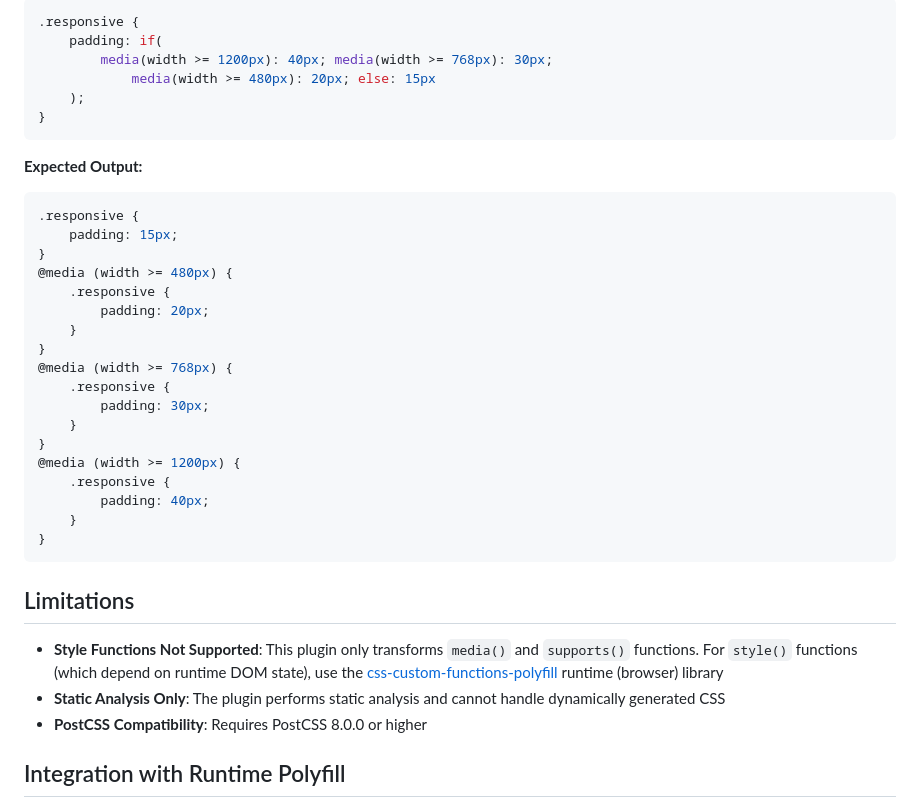
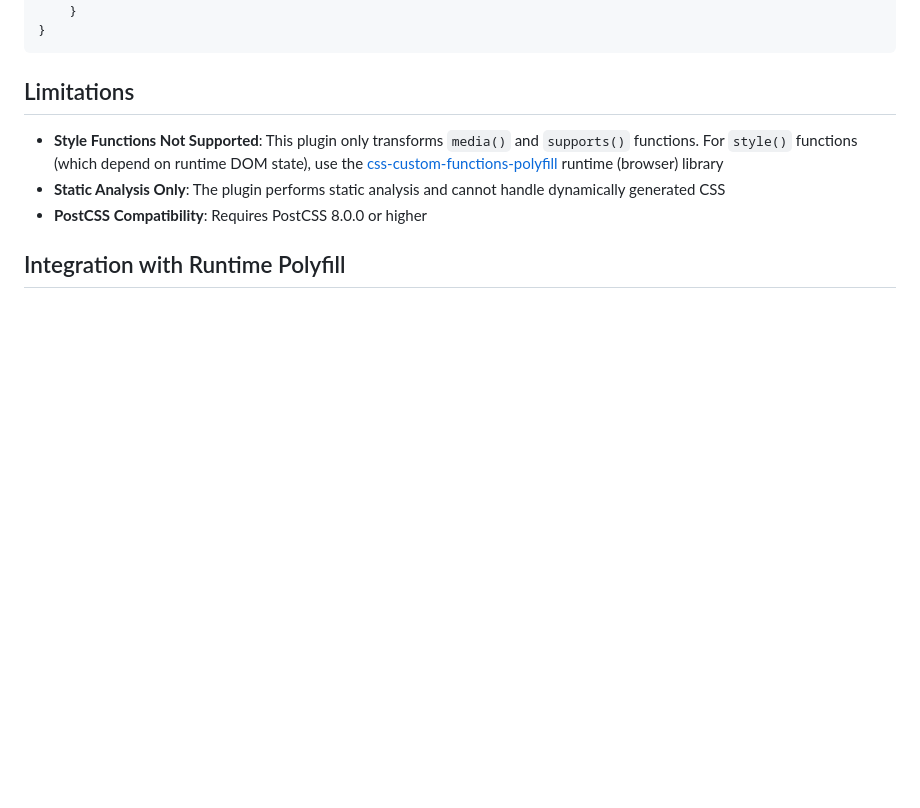
Before and after one commit to mfranzke/css-custom-functions-polyfill, a Markdown page: packages/postcss-custom-function/README.md, the part around one of its changes. Drawn GitHub-style; blank space fills up the shorter version.

````diff
--- a/packages/postcss-custom-function/README.md
+++ b/packages/postcss-custom-function/README.md
@@ -251,31 +269,3 @@ module.exports = {
-```css
-.responsive {
-	padding: if(
-		media(width >= 1200px): 40px; media(width >= 768px): 30px;
-			media(width >= 480px): 20px; else: 15px
-	);
-}
-```
-
-**Expected Output:**
-
-```css
-.responsive {
-	padding: 15px;
-}
-@media (width >= 480px) {
-	.responsive {
-		padding: 20px;
-	}
-}
-@media (width >= 768px) {
-	.responsive {
-		padding: 30px;
-	}
-}
-@media (width >= 1200px) {
-	.responsive {
-		padding: 40px;
 	}
 }
 ```
````
Also changed, not shown: other parts of packages/postcss-custom-function/README.md (+46 -28 lines), docs/TEST_FIXTURES.md (+365 -234 lines), docs/refactoring/TEST_CENTRALIZATION_SUMMARY.md (+24 -9 lines).
